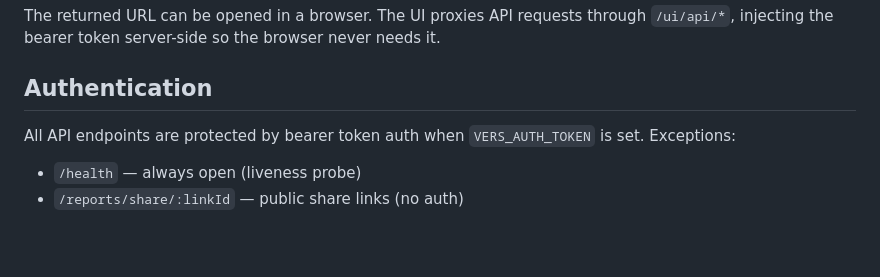
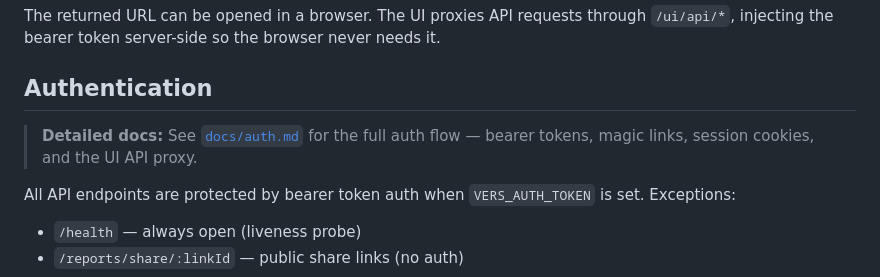
Before and after one commit to hdresearch/vers-agent-services, a Markdown page: README.md, the part around the change. Drawn GitHub-style; blank space fills up the shorter version.

Commit message:
docs: document UI auth flow for agents

```diff
--- a/README.md
+++ b/README.md
@@ -229,6 +229,8 @@ The returned URL can be opened in a browser. The UI proxies API requests through
 
 ## Authentication
 
+> **Detailed docs:** See [`docs/auth.md`](docs/auth.md) for the full auth flow — bearer tokens, magic links, session cookies, and the UI API proxy.
+
 All API endpoints are protected by bearer token auth when `VERS_AUTH_TOKEN` is set. Exceptions:
 - `/health` — always open (liveness probe)
 - `/reports/share/:linkId` — public share links (no auth)
```
Also changed, not shown: docs/auth.md (added, +143 -0 lines).
